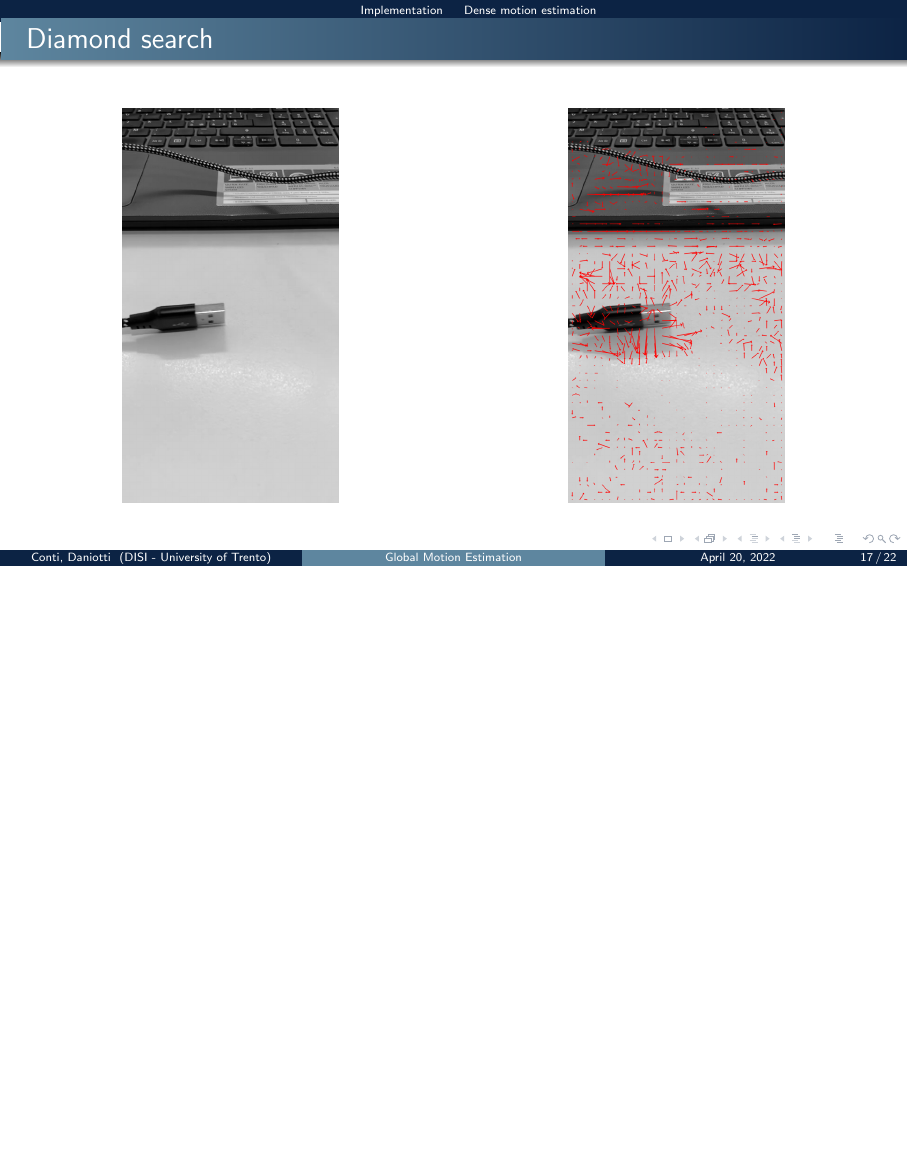
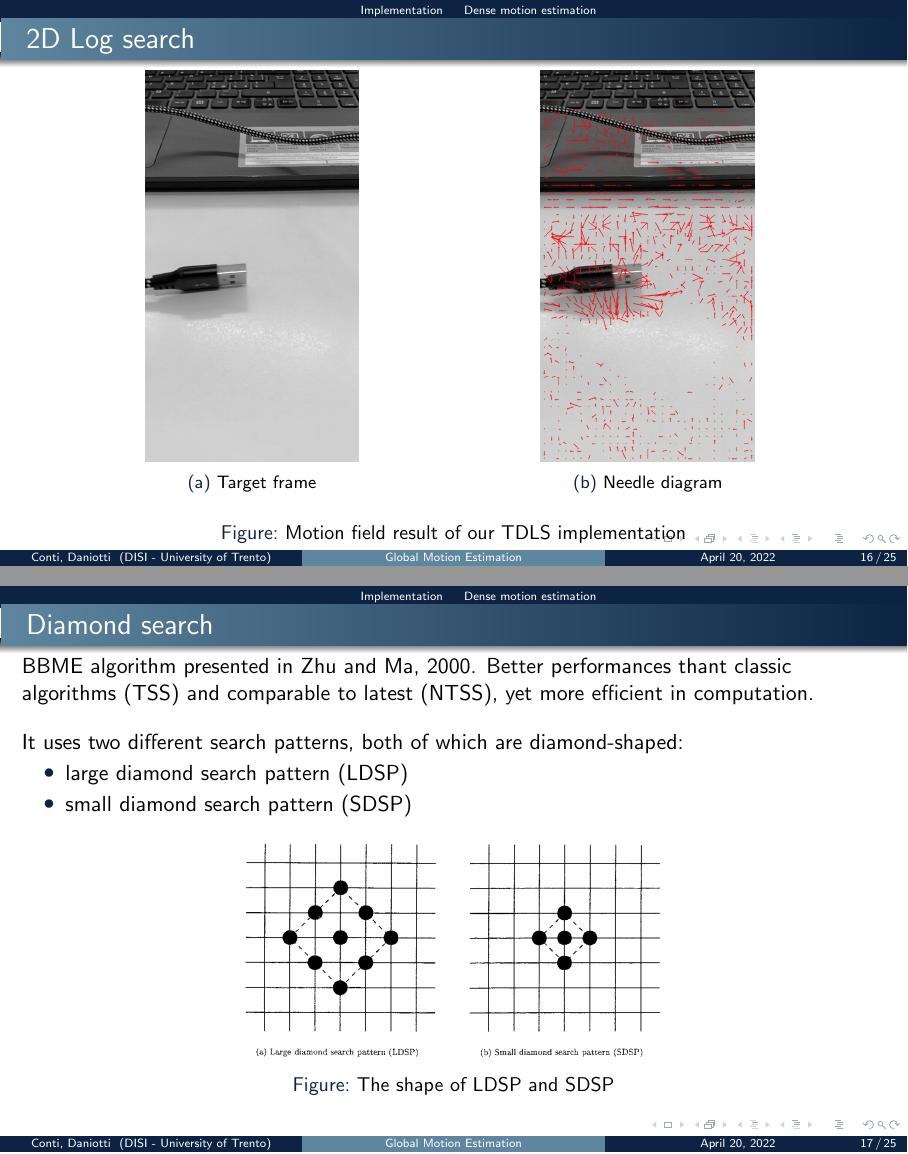
Before and after one commit to Samaretas/global-motion-estimation, LaTeX slides (docs/presentation/main.tex): page 17 of 22 before the commit and pages 16 and 17 of 25 after it, the two joined at a grey line, the shorter picture padded with empty space. Compiled offline with pdfLaTeX.

Commit message:
add diamond search

```diff
--- a/docs/presentation/main.tex
+++ b/docs/presentation/main.tex
@@ -5,7 +5,7 @@
 \usepackage[english]{babel}
 \usepackage{calligra}
 \usepackage{graphicx,float,wrapfig}
-
+\usepackage{subcaption}
 \usepackage{hyperref}
 
 \renewcommand{\bold}[1]{\textbf{\structure{#1}}}
@@ -151 +162,2 @@
+        \caption{Motion field result of our EBBME implementation}
 	\end{figure}
@@ -169 +181,2 @@
+        \caption{Motion field result of our TSS implementation}
 	\end{figure}
@@ -178,12 +183,56 @@
 \end{frame}
 
 \begin{frame}{2D Log search}
+	\begin{figure}
+		\begin{minipage}{.45\textwidth}
+            \centering
+            \includegraphics[keepaspectratio, width=.55\linewidth]{images/bbme-im.png}
+            \subcaption{Target frame}
+            \label{fig:bbme-2-im}
+		\end{minipage}
+		\begin{minipage}{.45\textwidth}
+            \centering
+            \includegraphics[keepaspectratio, width=.55\linewidth]{images/bbme-2-res.png}
+            \subcaption{Needle diagram}
+            \label{fig:bbme-2-res}
+		\end{minipage}
+        \label{fig:bbme-2}
+        \caption{Motion field result of our TDLS implementation}
+	\end{figure}
+\end{frame}
 
-	\begin{columns}
-		\begin{column}{0.5\textwidth}
+\subsubsection*{Diamond search BBME}
+\begin{frame}{Diamond search}
+	BBME algorithm presented in Zhu and Ma, 2000. Better performances thant classic algorithms (TSS) and comparable to latest (NTSS), yet more efficient in computation.
+
+    \bigskip
+    It uses two different search patterns, both of which are diamond-shaped:
+    \begin{itemize}
+        \item large diamond search pattern (LDSP)
+        \item small diamond search pattern (SDSP)
+    \end{itemize}
     \begin{figure}
         \centering
-				\includegraphics[keepaspectratio, width=.5\linewidth]{images/bbme-im.png}
+        \includegraphics[keepaspectratio,width=.5\linewidth]{images/ds-search-patterns.png}
+        \caption{The shape of LDSP and SDSP}
     \end{figure}
-		\end{column}
-		\begin{column}{0.5\textwidth}
+\end{frame}
+
+\begin{frame}{DS algorithm}
+    \begin{block}{Diamond search procedure}
+        For each block:
+        \begin{enumerate}
+            \item place LDSP in the center of the block and compute DFD for every of the 9 displacement;
+            \begin{itemize}
+                \item if the minimum DFD is in the center position, then go to 3
+                \item else, go to 2
+            \end{itemize}
+            \item replace LDSP in the minimum DFD of the previous operation and recompute DFD;
+            \begin{itemize}
+                \item if the minimum DFD is in the center position, then go to 3
+                \item else, repeat
+            \end{itemize}
+            \item place SDSP, compute DFD and return coordinates of the minum DFD block as motion vector
+        \end{enumerate}
+    \end{block}
+\end{frame}
@@ -196,7 +246,2 @@
 \end{frame}
 
-\begin{frame}{Diamond search}
-
-	\begin{columns}
-		\begin{column}{0.5\textwidth}
-			\begin{figure}
@@ -203,2 +251 @@
             \centering
-				\includegraphics[keepaspectratio, width=.5\linewidth]{images/bbme-im.png}
@@ -205,12 +263,5 @@
+        \caption{Motion field result of our DS implementation}
 	\end{figure}
-		\end{column}
-		\begin{column}{0.5\textwidth}
-			\begin{figure}
-				\centering
-				\includegraphics[keepaspectratio, width=.5\linewidth]{images/bbme-3-res.png}
-			\end{figure}
-		\end{column}
-	\end{columns}
 \end{frame}
 
 \subsection{The affine model}
```
Also changed, not shown: docs/assets/images/ds-exe.png (added), docs/assets/images/ds-search-patterns.png (added), docs/presentation/main.tex (82 more changed lines). Lines whose indentation alone changed are shown as unchanged.
